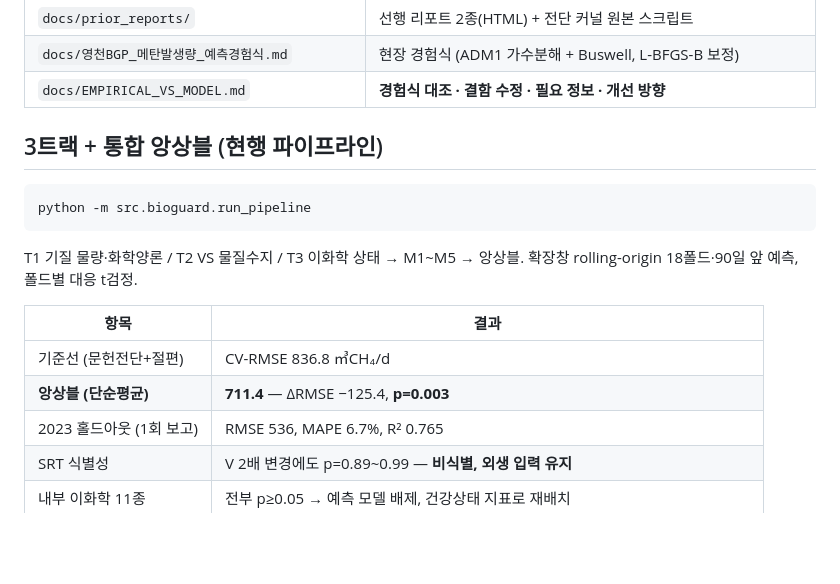
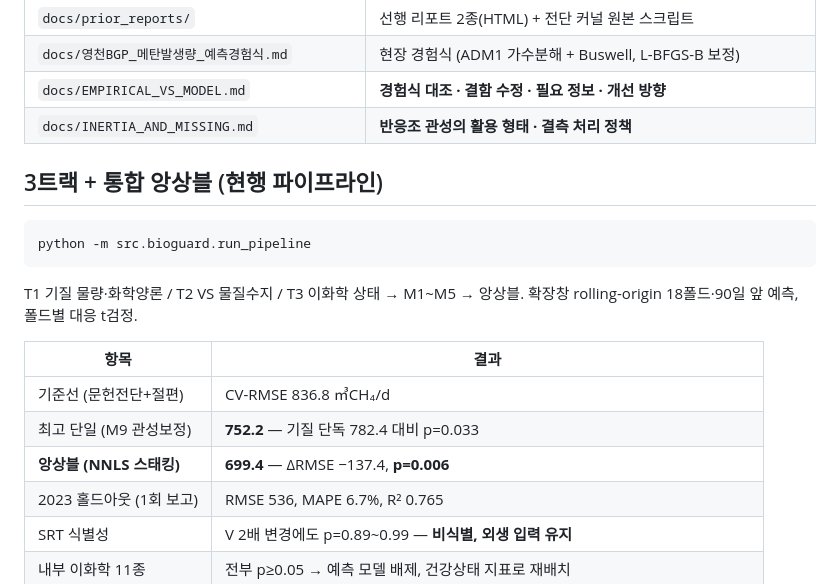
Before and after one commit to my02021327-cell/-, a Markdown page: README.md, the part around the change. Rendered like a GitHub page; blank space fills up the shorter version.

```diff
--- a/README.md
+++ b/README.md
@@ -50,6 +50,7 @@ A/B 계열 분리 + DQ 플래그 반영. 수용 검증은 `python scripts/valida
 | `docs/prior_reports/` | 선행 리포트 2종(HTML) + 전단 커널 원본 스크립트 |
 | `docs/영천BGP_메탄발생량_예측경험식.md` | 현장 경험식 (ADM1 가수분해 + Buswell, L-BFGS-B 보정) |
 | `docs/EMPIRICAL_VS_MODEL.md` | **경험식 대조 · 결함 수정 · 필요 정보 · 개선 방향** |
+| `docs/INERTIA_AND_MISSING.md` | **반응조 관성의 활용 형태 · 결측 처리 정책** |
 
 ## 3트랙 + 통합 앙상블 (현행 파이프라인)
 
@@ -63,7 +64,8 @@ T1 기질 물량·화학양론 / T2 VS 물질수지 / T3 이화학 상태 → M1
 | 항목 | 결과 |
 |------|------|
 | 기준선 (문헌전단+절편) | CV-RMSE 836.8 ㎥CH₄/d |
-| **앙상블 (단순평균)** | **711.4** — ΔRMSE −125.4, **p=0.003** |
+| 최고 단일 (M9 관성보정) | **752.2** — 기질 단독 782.4 대비 p=0.033 |
+| **앙상블 (NNLS 스태킹)** | **699.4** — ΔRMSE −137.4, **p=0.006** |
 | 2023 홀드아웃 (1회 보고) | RMSE 536, MAPE 6.7%, R² 0.765 |
 | SRT 식별성 | V 2배 변경에도 p=0.89~0.99 — **비식별, 외생 입력 유지** |
 | 내부 이화학 11종 | 전부 p≥0.05 → 예측 모델 배제, 건강상태 지표로 재배치 |
```
Also changed, not shown: CLAUDE.md (+19 -3 lines).
